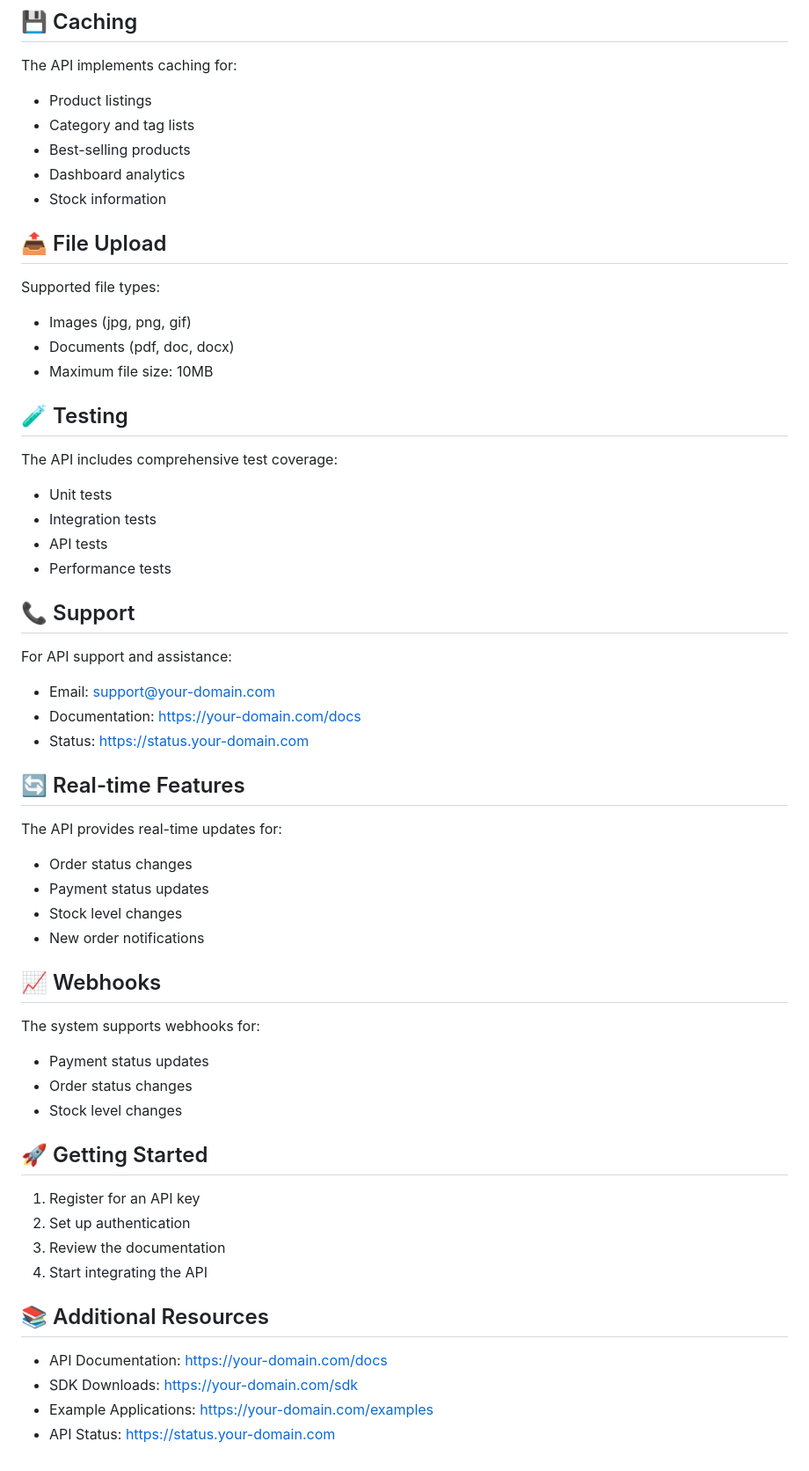
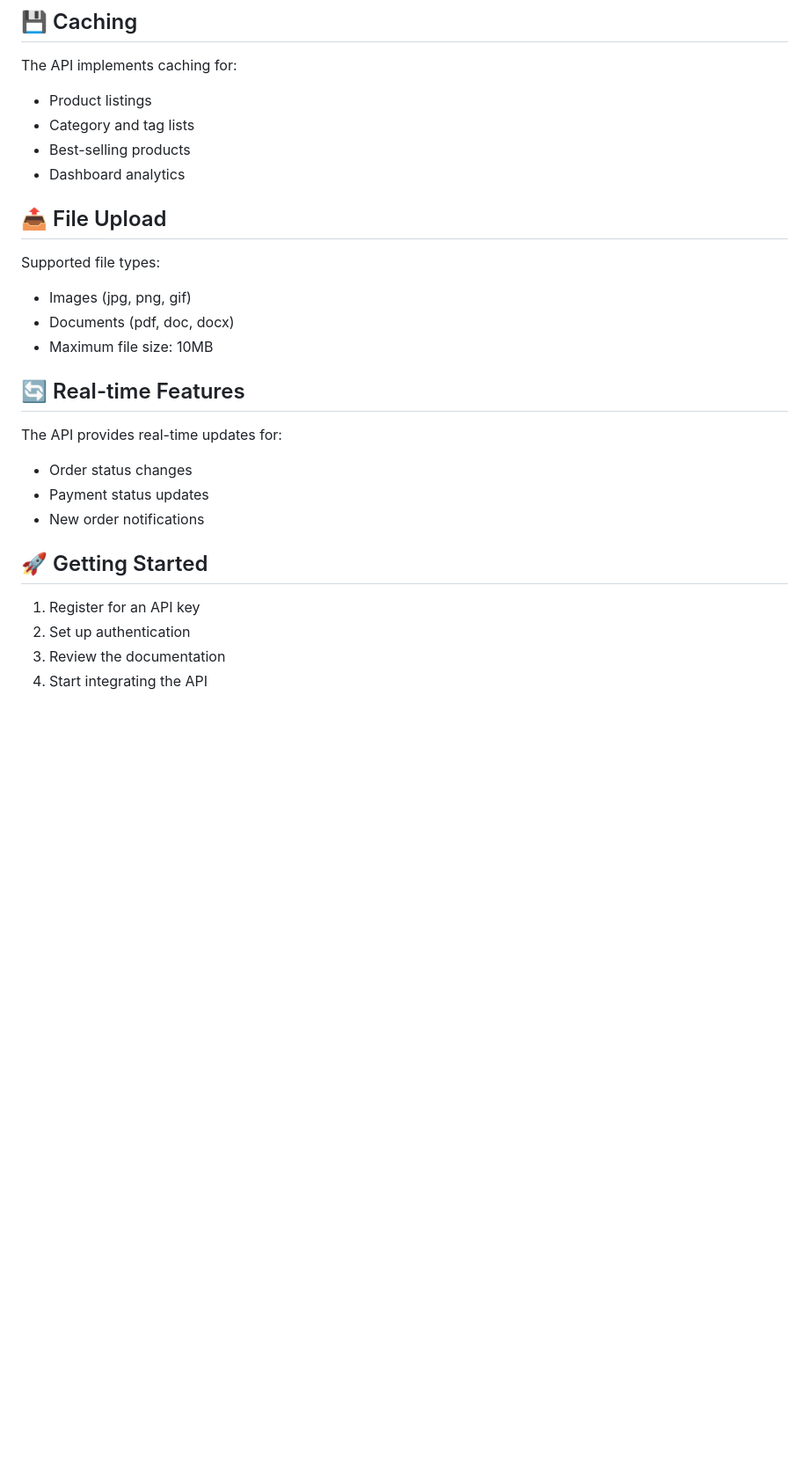
Before and after one commit to taha1545/ecome-api, a Markdown page: README.md, the part around one of its changes. Shown at 88% size. Drawn GitHub-style; blank space fills up the shorter version.

```diff
--- a/README.md
+++ b/README.md
@@ -324,7 +319,6 @@ The API implements caching for:
 - Category and tag lists
 - Best-selling products
 - Dashboard analytics
-- Stock information
 
 ## 📤 File Upload
 Supported file types:
@@ -332,40 +326,19 @@ Supported file types:
 - Documents (pdf, doc, docx)
 - Maximum file size: 10MB
 
-## 🧪 Testing
-The API includes comprehensive test coverage:
-- Unit tests
-- Integration tests
-- API tests
-- Performance tests
 
-## 📞 Support
-For API support and assistance:
-- Email: support@your-domain.com
-- Documentation: https://your-domain.com/docs
-- Status: https://status.your-domain.com
+
 
 ## 🔄 Real-time Features
 The API provides real-time updates for:
 - Order status changes
 - Payment status updates
-- Stock level changes
 - New order notifications
 
-## 📈 Webhooks
-The system supports webhooks for:
-- Payment status updates
-- Order status changes
-- Stock level changes
+
 
 ## 🚀 Getting Started
 1. Register for an API key
 2. Set up authentication
 3. Review the documentation
 4. Start integrating the API
-
-## 📚 Additional Resources
-- API Documentation: https://your-domain.com/docs
-- SDK Downloads: https://your-domain.com/sdk
-- Example Applications: https://your-domain.com/examples
-- API Status: https://status.your-domain.com
```
Also changed, not shown: other parts of README.md (+1 -6 lines).
